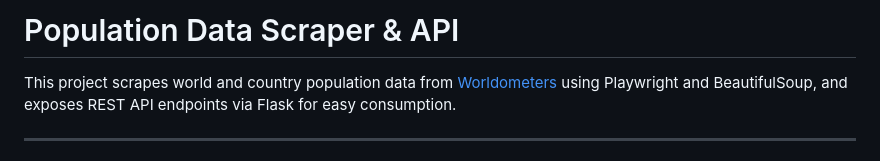
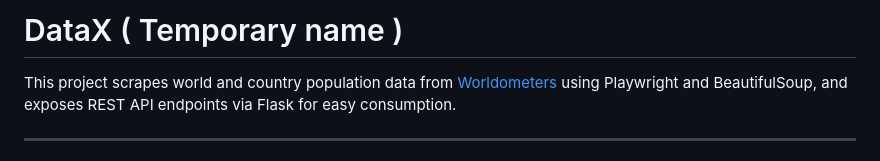
Before and after one commit to neang-mengseang/DataX, a Markdown page: README.md, the part around the change. Drawn GitHub-style.

```diff
--- a/README.md
+++ b/README.md
@@ -1,6 +1,6 @@
 
 
-# Population Data Scraper & API
+# DataX ( Temporary name )
 
 This project scrapes world and country population data from [Worldometers](https://www.worldometers.info/) using Playwright and BeautifulSoup, and exposes REST API endpoints via Flask for easy consumption.
 
```
